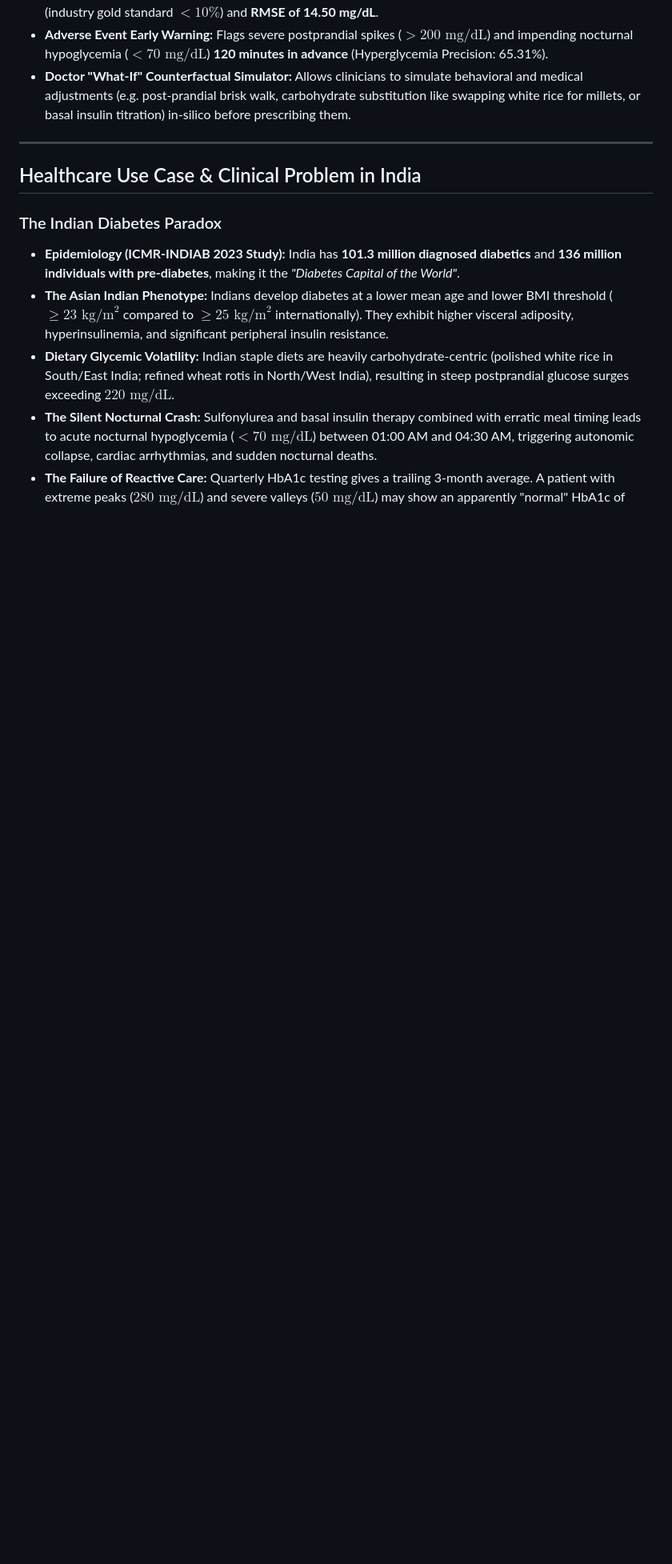
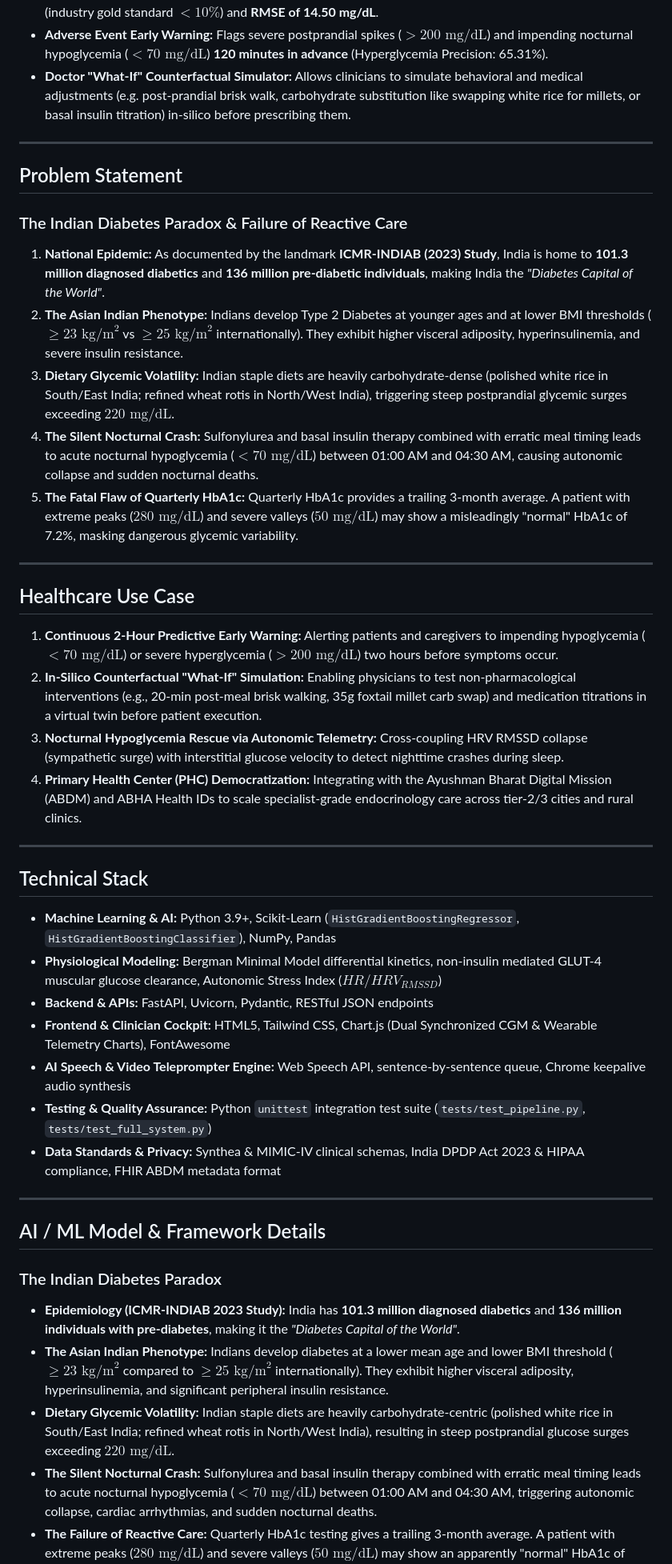
Before and after one commit to riyasojitra27-ux/GlycoTwin-AI, a Markdown page: README.md, the part around one of its changes. Shown at 80% size. Drawn GitHub-style; blank space fills up the shorter version.

```diff
--- a/README.md
+++ b/README.md
@@ -66,7 +64,39 @@ Traditional diabetes care in India is **reactive**—relying on periodic capilla
 
 ---
 
-## Healthcare Use Case & Clinical Problem in India
+## Problem Statement
+
+### The Indian Diabetes Paradox & Failure of Reactive Care
+1. **National Epidemic:** As documented by the landmark **ICMR-INDIAB (2023) Study**, India is home to **101.3 million diagnosed diabetics** and **136 million pre-diabetic individuals**, making India the *"Diabetes Capital of the World"*.
+2. **The Asian Indian Phenotype:** Indians develop Type 2 Diabetes at younger ages and at lower BMI thresholds ($\ge 23\text{ kg/m}^2$ vs $\ge 25\text{ kg/m}^2$ internationally). They exhibit higher visceral adiposity, hyperinsulinemia, and severe insulin resistance.
+3. **Dietary Glycemic Volatility:** Indian staple diets are heavily carbohydrate-dense (polished white rice in South/East India; refined wheat rotis in North/West India), triggering steep postprandial glycemic surges exceeding $220\text{ mg/dL}$.
+4. **The Silent Nocturnal Crash:** Sulfonylurea and basal insulin therapy combined with erratic meal timing leads to acute nocturnal hypoglycemia ($<70\text{ mg/dL}$) between 01:00 AM and 04:30 AM, causing autonomic collapse and sudden nocturnal deaths.
+5. **The Fatal Flaw of Quarterly HbA1c:** Quarterly HbA1c provides a trailing 3-month average. A patient with extreme peaks ($280\text{ mg/dL}$) and severe valleys ($50\text{ mg/dL}$) may show a misleadingly "normal" HbA1c of 7.2%, masking dangerous glycemic variability.
+
+---
+
+## Healthcare Use Case
+
+1. **Continuous 2-Hour Predictive Early Warning:** Alerting patients and caregivers to impending hypoglycemia ($<70\text{ mg/dL}$) or severe hyperglycemia ($>200\text{ mg/dL}$) two hours before symptoms occur.
+2. **In-Silico Counterfactual "What-If" Simulation:** Enabling physicians to test non-pharmacological interventions (e.g., 20-min post-meal brisk walking, 35g foxtail millet carb swap) and medication titrations in a virtual twin before patient execution.
+3. **Nocturnal Hypoglycemia Rescue via Autonomic Telemetry:** Cross-coupling HRV RMSSD collapse (sympathetic surge) with interstitial glucose velocity to detect nighttime crashes during sleep.
+4. **Primary Health Center (PHC) Democratization:** Integrating with the Ayushman Bharat Digital Mission (ABDM) and ABHA Health IDs to scale specialist-grade endocrinology care across tier-2/3 cities and rural clinics.
+
+---
+
+## Technical Stack
+
+- **Machine Learning & AI:** Python 3.9+, Scikit-Learn (`HistGradientBoostingRegressor`, `HistGradientBoostingClassifier`), NumPy, Pandas
+- **Physiological Modeling:** Bergman Minimal Model differential kinetics, non-insulin mediated GLUT-4 muscular glucose clearance, Autonomic Stress Index ($HR / HRV_{RMSSD}$)
+- **Backend & APIs:** FastAPI, Uvicorn, Pydantic, RESTful JSON endpoints
+- **Frontend & Clinician Cockpit:** HTML5, Tailwind CSS, Chart.js (Dual Synchronized CGM & Wearable Telemetry Charts), FontAwesome
+- **AI Speech & Video Teleprompter Engine:** Web Speech API, sentence-by-sentence queue, Chrome keepalive audio synthesis
+- **Testing & Quality Assurance:** Python `unittest` integration test suite (`tests/test_pipeline.py`, `tests/test_full_system.py`)
+- **Data Standards & Privacy:** Synthea & MIMIC-IV clinical schemas, India DPDP Act 2023 & HIPAA compliance, FHIR ABDM metadata format
+
+---
+
+## AI / ML Model & Framework Details
 
 ### The Indian Diabetes Paradox
 - **Epidemiology (ICMR-INDIAB 2023 Study):** India has **101.3 million diagnosed diabetics** and **136 million individuals with pre-diabetes**, making it the *"Diabetes Capital of the World"*.
```
Also changed, not shown: other parts of README.md (+27 -27 lines).
